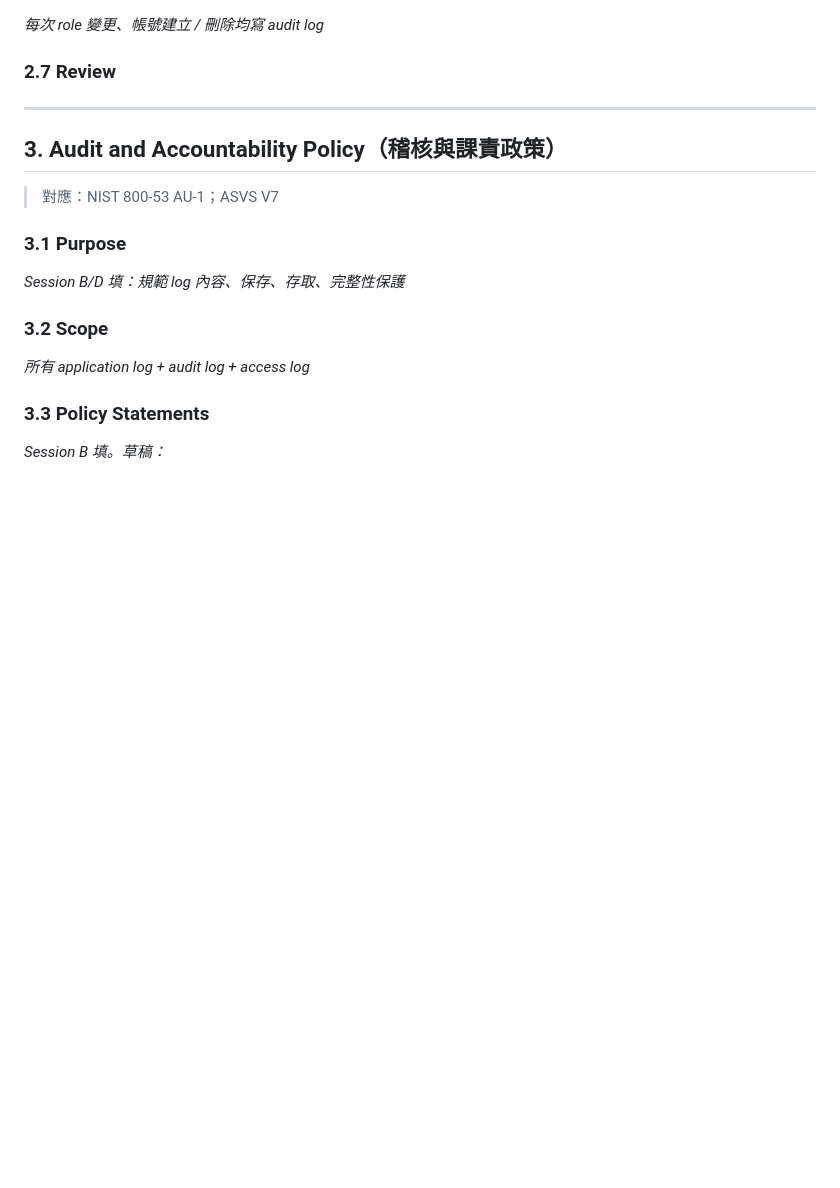
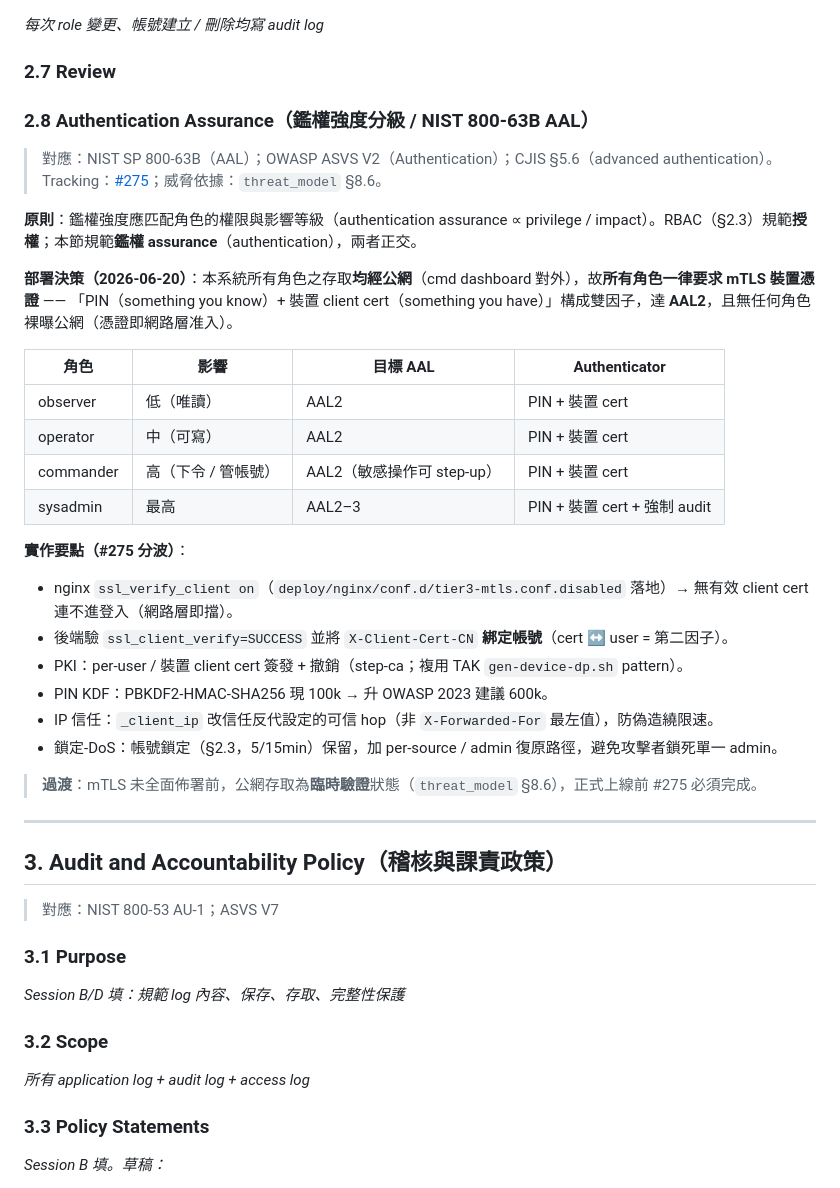
Before and after one commit to winson3QQ/ICS_COMMAND, a Markdown page: docs/compliance/security_policies.md, the part around the change. Drawn GitHub-style; blank space fills up the shorter version.

Commit message:
docs(security): security_policies §2.8 鑑權強度分級（AAL2 / 全角色 mTLS）
對應 #275。確立「鑑權強度 ∝ 角色影響」原則 + 部署決策（所有角色經公網 →
一律 PIN + 裝置 client cert = NIST 800-63B AAL2）。角色→AAL→authenticator
對照表 + 實作分波要點（nginx mTLS / 後端 CN 綁定 / PKI / KDF / XFF / 鎖定-DoS）。
威脅依據 threat_model §8.6；對齊 ASVS V2、CJIS §5.6。

Co-Authored-By: Claude Opus 4.8 <noreply@anthropic.com>

```diff
--- a/docs/compliance/security_policies.md
+++ b/docs/compliance/security_policies.md
@@ -105,6 +105,31 @@ _Session A 填：建立 / 修改 / 停用帳號流程_
 _每次 role 變更、帳號建立 / 刪除均寫 audit log_
 
 ### 2.7 Review
+
+### 2.8 Authentication Assurance（鑑權強度分級 / NIST 800-63B AAL）
+
+> 對應：NIST SP 800-63B（AAL）；OWASP ASVS V2（Authentication）；CJIS §5.6（advanced authentication）。Tracking：[#275](https://github.com/winson3QQ/ICS_COMMAND/issues/275)；威脅依據：`threat_model` §8.6。
+
+**原則**：鑑權強度應匹配角色的權限與影響等級（authentication assurance ∝ privilege / impact）。RBAC（§2.3）規範**授權**；本節規範**鑑權 assurance**（authentication），兩者正交。
+
+**部署決策（2026-06-20）**：本系統所有角色之存取**均經公網**（cmd dashboard 對外），故**所有角色一律要求 mTLS 裝置憑證** —— 「PIN（something you know）+ 裝置 client cert（something you have）」構成雙因子，達 **AAL2**，且無任何角色裸曝公網（憑證即網路層准入）。
+
+| 角色 | 影響 | 目標 AAL | Authenticator |
+|---|---|---|---|
+| observer | 低（唯讀） | AAL2 | PIN + 裝置 cert |
+| operator | 中（可寫） | AAL2 | PIN + 裝置 cert |
+| commander | 高（下令 / 管帳號） | AAL2（敏感操作可 step-up） | PIN + 裝置 cert |
+| sysadmin | 最高 | AAL2–3 | PIN + 裝置 cert + 強制 audit |
+
+**實作要點（#275 分波）**：
+- nginx `ssl_verify_client on`（`deploy/nginx/conf.d/tier3-mtls.conf.disabled` 落地）→ 無有效 client cert 連不進登入（網路層即擋）。
+- 後端驗 `ssl_client_verify=SUCCESS` 並將 `X-Client-Cert-CN` **綁定帳號**（cert ↔ user = 第二因子）。
+- PKI：per-user / 裝置 client cert 簽發 + 撤銷（step-ca；複用 TAK `gen-device-dp.sh` pattern）。
+- PIN KDF：PBKDF2-HMAC-SHA256 現 100k → 升 OWASP 2023 建議 600k。
+- IP 信任：`_client_ip` 改信任反代設定的可信 hop（非 `X-Forwarded-For` 最左值），防偽造繞限速。
+- 鎖定-DoS：帳號鎖定（§2.3，5/15min）保留，加 per-source / admin 復原路徑，避免攻擊者鎖死單一 admin。
+
+> **過渡**：mTLS 未全面佈署前，公網存取為**臨時驗證**狀態（`threat_model` §8.6），正式上線前 #275 必須完成。
 
 ---
 
```
